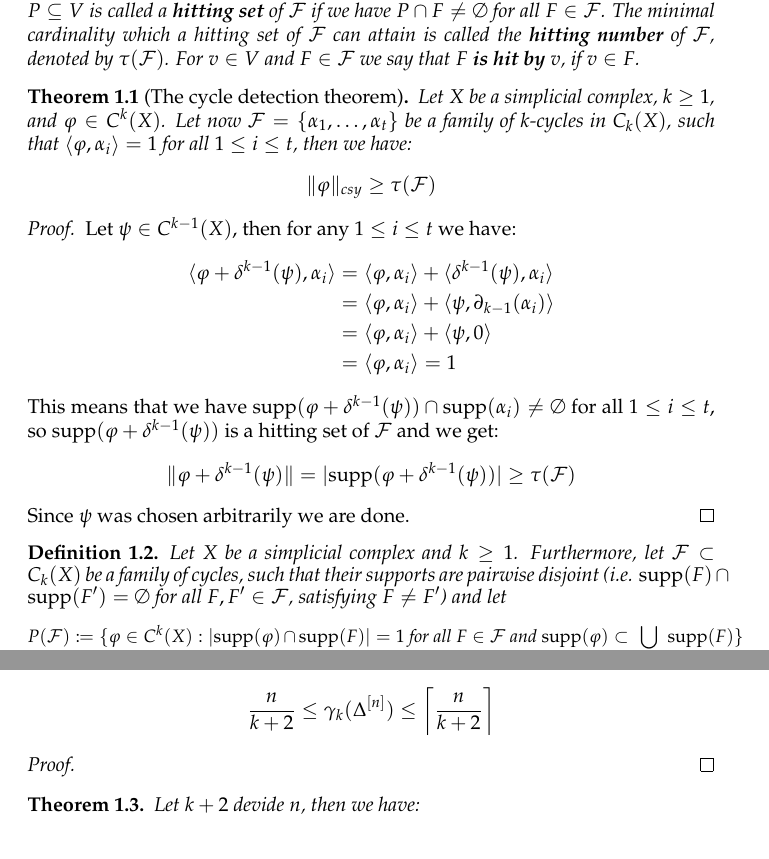
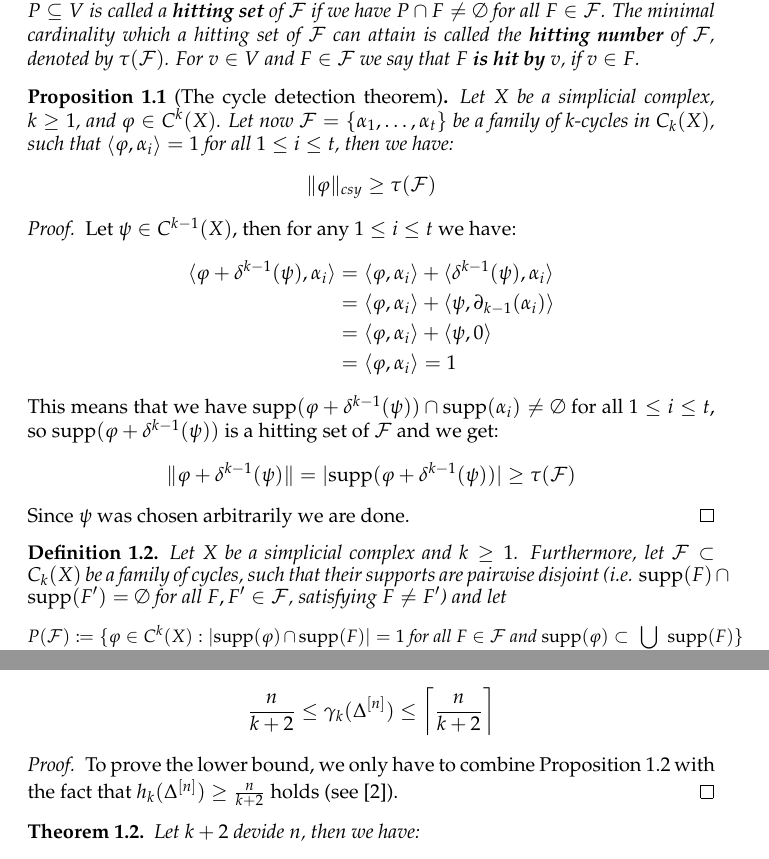
Before and after one commit to KaiRenken/Expansion, a LaTeX paper (main.tex): two parts of pages 1 and 2 of 4, joined at a grey line, cut so that both start at the same text. Compiled offline with pdfLaTeX.

Commit message:
First part of proof of Theorem 1 added

```diff
--- a/main.tex
+++ b/main.tex
@@ -58,7 +58,7 @@ edge[every join]#1(\tikzchaincurrent)\fi}}}
 Let $V$ be some set and $\mathcal{F}\subseteq 2^V$ a family of subsets of $V$. A subset $P\subseteq V$ is called a \textbf{hitting set} of $\mathcal{F}$ if we have $P\cap F\neq\emptyset$ for all $F\in\mathcal{F}$. The minimal cardinality which a hitting set of $\mathcal{F}$ can attain is called the \textbf{hitting number} of $\mathcal{F}$, denoted by $\tau(\mathcal{F})$. For $v\in V$ and $F\in\mathcal{F}$ we say that $F$ \textbf{is hit by} $v$, if $v\in F$.
 \end{defi}
 
-\begin{thm}[The cycle detection theorem]\label{proposition1}
+\begin{prop}[The cycle detection theorem]\label{proposition1}
 Let $X$ be a simplicial complex, $k\geq 1$, and $\varphi\in C^k(X)$. Let now $\mathcal{F}=\left\{\alpha_1,\ldots,\alpha_t\right\}$ be a family of $k$-cycles in $C_k(X)$, such that $\left\langle\varphi,\alpha_i\right\rangle=1$ for all $1\leq i\leq t$, then we have:
 \[
 \|\varphi\|_{csy}\geq\tau(\mathcal{F})
@@ -77,7 +77,7 @@ This means that we have $\supp(\varphi+\delta^{k-1}(\psi))\cap \supp(\alpha_i)\n
 \]
 Since $\psi$ was chosen arbitrarily we are done.
 \end{proof}
-\end{thm}
+\end{prop}
 
 \begin{defi}
 Let $X$ be a simplicial complex and $k\geq 1$. Furthermore, let $\mathcal{F}\subset C_k(X)$ be a family of cycles, such that their supports are pairwise disjoint (i.e. $\supp(F)\cap\supp(F')=\emptyset$ for all $F,F'\in\mathcal{F}$, satisfying $F\neq F'$) and let
@@ -119,7 +119,7 @@ Let $n\geq 3$ and $1\leq k\leq n-2$, then we have:
 \frac{n}{k+2}\leq\gamma_k(\Delta^{[n]})\leq\left\lceil\frac{n}{k+2}\right\rceil
 \]
 \begin{proof}
-
+To prove the lower bound, we only have to combine Proposition \ref{proposition2} with the fact that $h_k(\Delta^{[n]})\geq\frac{n}{k+2}$ holds (see \cite{2}).
 \end{proof}
 \end{thm}
 
```
Also changed, not shown: main.pdf, 3 other files.
